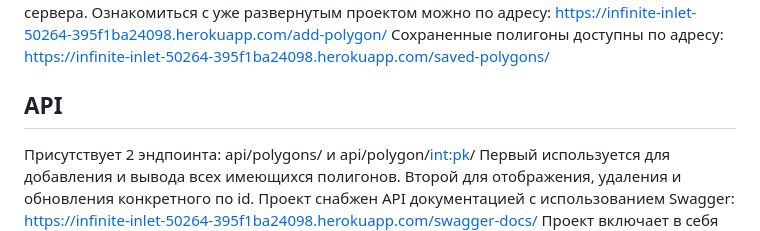
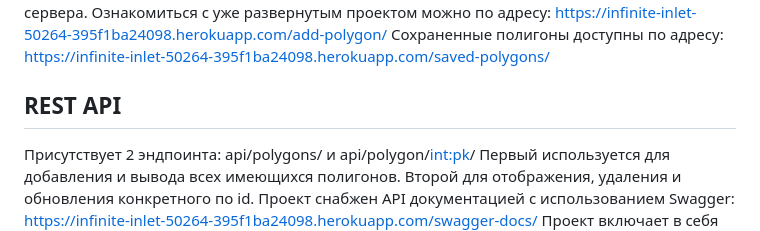
Before and after one commit to AntonGyaltsen/geo_spatial, a Markdown page: README.md, the part around the change. Drawn GitHub-style.

```diff
--- a/README.md
+++ b/README.md
@@ -11,7 +11,7 @@ https://infinite-inlet-50264-395f1ba24098.herokuapp.com/add-polygon/
 Сохраненные полигоны доступны по адресу:
 https://infinite-inlet-50264-395f1ba24098.herokuapp.com/saved-polygons/
 
-## API
+## REST API
 
 Присутствует 2 эндпоинта: api/polygons/ и api/polygon/<int:pk>/
 Первый используется для добавления и вывода всех имеющихся полигонов.
```
